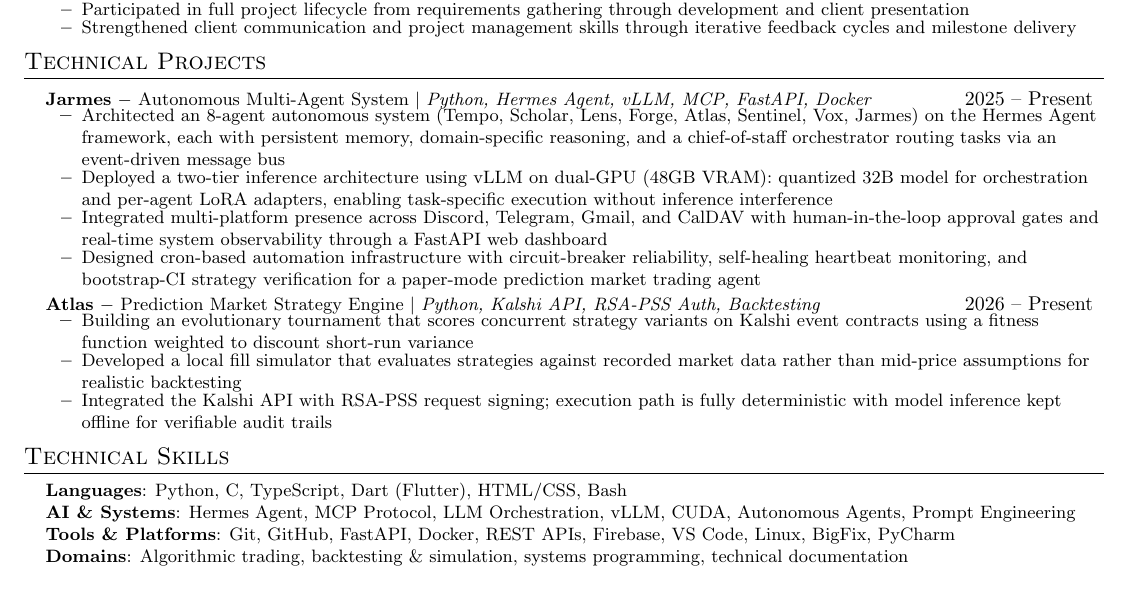
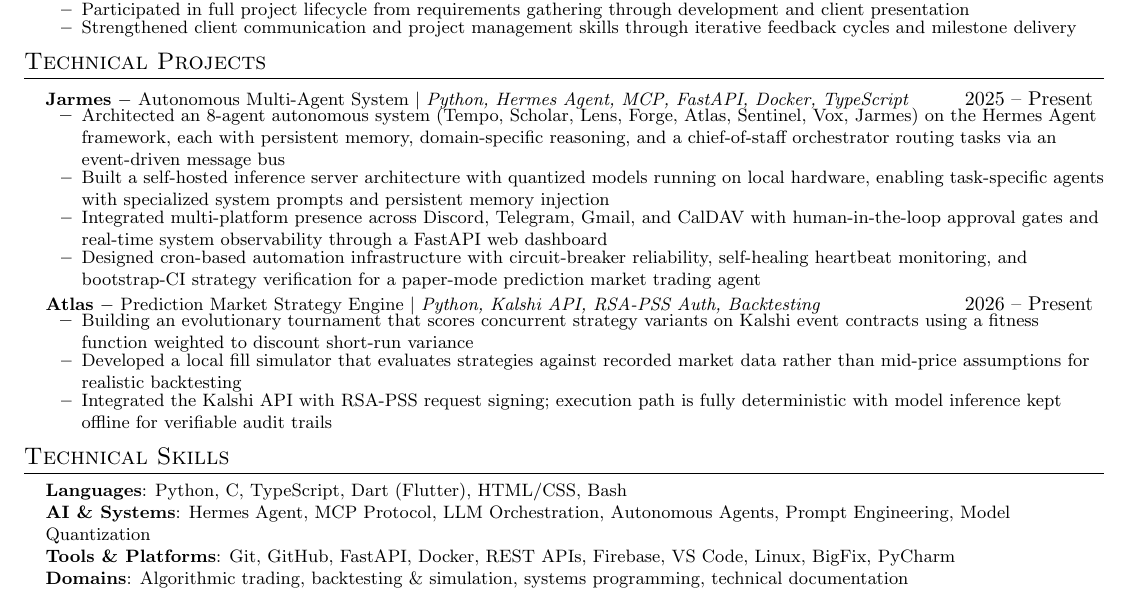
Before and after one commit to Jsardhara/forge-projects, a LaTeX CV (resume-jyot.tex): part of the page, cut so that both start at the same text. Compiled offline with pdfLaTeX.

Commit message:
update resume v4 - remove HW refs

```diff
--- a/resume-jyot.tex
+++ b/resume-jyot.tex
@@ -141,10 +141,10 @@
 \section{Technical Projects}
     \resumeSubHeadingListStart
       \resumeProjectHeading
-          {\textbf{Jarmes} $-$ Autonomous Multi-Agent System $|$ \emph{Python, Hermes Agent, vLLM, MCP, FastAPI, Docker}}{2025 -- Present}
+          {\textbf{Jarmes} $-$ Autonomous Multi-Agent System $|$ \emph{Python, Hermes Agent, MCP, FastAPI, Docker, TypeScript}}{2025 -- Present}
           \resumeItemListStart
             \resumeItem{Architected an 8-agent autonomous system (Tempo, Scholar, Lens, Forge, Atlas, Sentinel, Vox, Jarmes) on the Hermes Agent framework, each with persistent memory, domain-specific reasoning, and a chief-of-staff orchestrator routing tasks via an event-driven message bus}
-            \resumeItem{Deployed a two-tier inference architecture using vLLM on dual-GPU (48GB VRAM): quantized 32B model for orchestration and per-agent LoRA adapters, enabling task-specific execution without inference interference}
+            \resumeItem{Built a self-hosted inference server architecture with quantized models running on local hardware, enabling task-specific agents with specialized system prompts and persistent memory injection}
             \resumeItem{Integrated multi-platform presence across Discord, Telegram, Gmail, and CalDAV with human-in-the-loop approval gates and real-time system observability through a FastAPI web dashboard}
             \resumeItem{Designed cron-based automation infrastructure with circuit-breaker reliability, self-healing heartbeat monitoring, and bootstrap-CI strategy verification for a paper-mode prediction market trading agent}
           \resumeItemListEnd
@@ -162,7 +162,7 @@
  \begin{itemize}[leftmargin=0.15in, label={}]
     \small{\item{
      \textbf{Languages}{: Python, C, TypeScript, Dart (Flutter), HTML/CSS, Bash} \\
-     \textbf{AI \& Systems}{: Hermes Agent, MCP Protocol, LLM Orchestration, vLLM, CUDA, Autonomous Agents, Prompt Engineering} \\
+     \textbf{AI \& Systems}{: Hermes Agent, MCP Protocol, LLM Orchestration, Autonomous Agents, Prompt Engineering, Model Quantization} \\
      \textbf{Tools \& Platforms}{: Git, GitHub, FastAPI, Docker, REST APIs, Firebase, VS Code, Linux, BigFix, PyCharm} \\
      \textbf{Domains}{: Algorithmic trading, backtesting \& simulation, systems programming, technical documentation}
     }}
```
